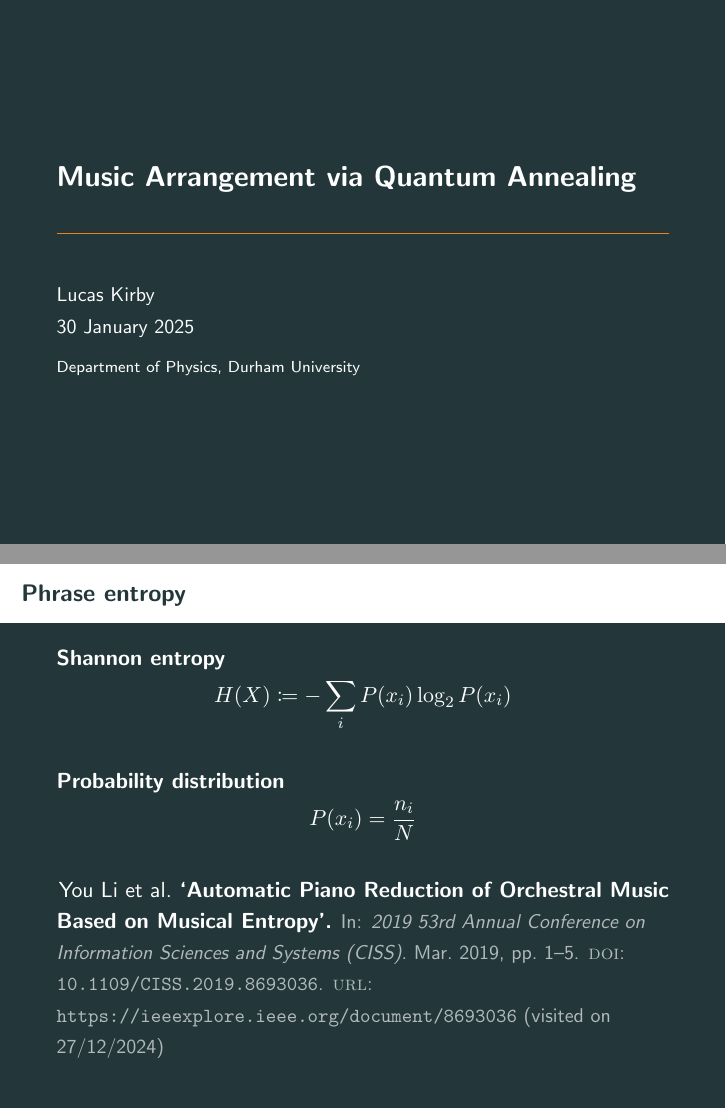
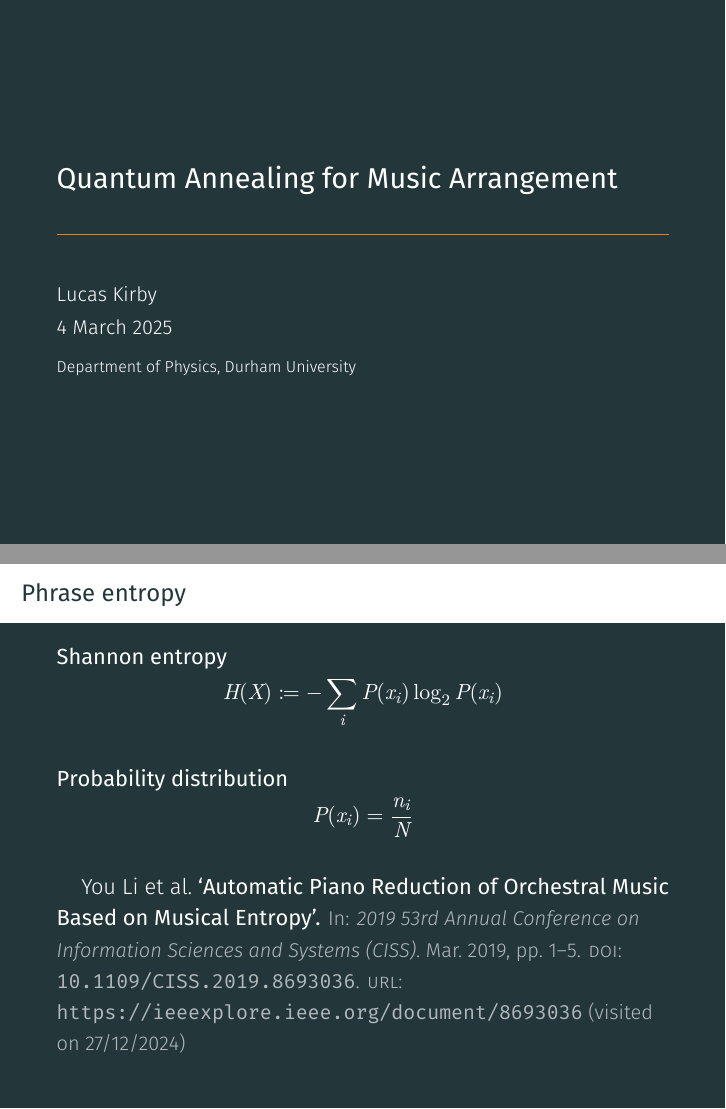
Before and after one commit to KirbyZX/PHYS4213, LaTeX slides (Presentation/beamer.tex): pages 29 and 32 of 32, joined at a grey line. The pictures show the PDF file Presentation/beamer.pdf that the author committed with the source.

Commit message:
Minor changes

```diff
--- a/Presentation/beamer.tex
+++ b/Presentation/beamer.tex
@@ -46,10 +44,10 @@
 \usefonttheme[onlymath]{serif}
 
 %\logo{\includegraphics[height=2cm]{}}
-\title{Music Arrangement via Quantum Annealing}
+\title{Quantum Annealing for Music Arrangement}
 \author{Lucas Kirby}
 \institute{Department of Physics, Durham University}
-\date{30 January 2025}
+\date{4 March 2025}
 
 \begin{document}
 
```
Also changed, not shown: Thesis/thesis.tex (+1 -0 lines), Presentation/beamer.pdf, Presentation/beamer.tex (7 more changed lines), 1 other file.
